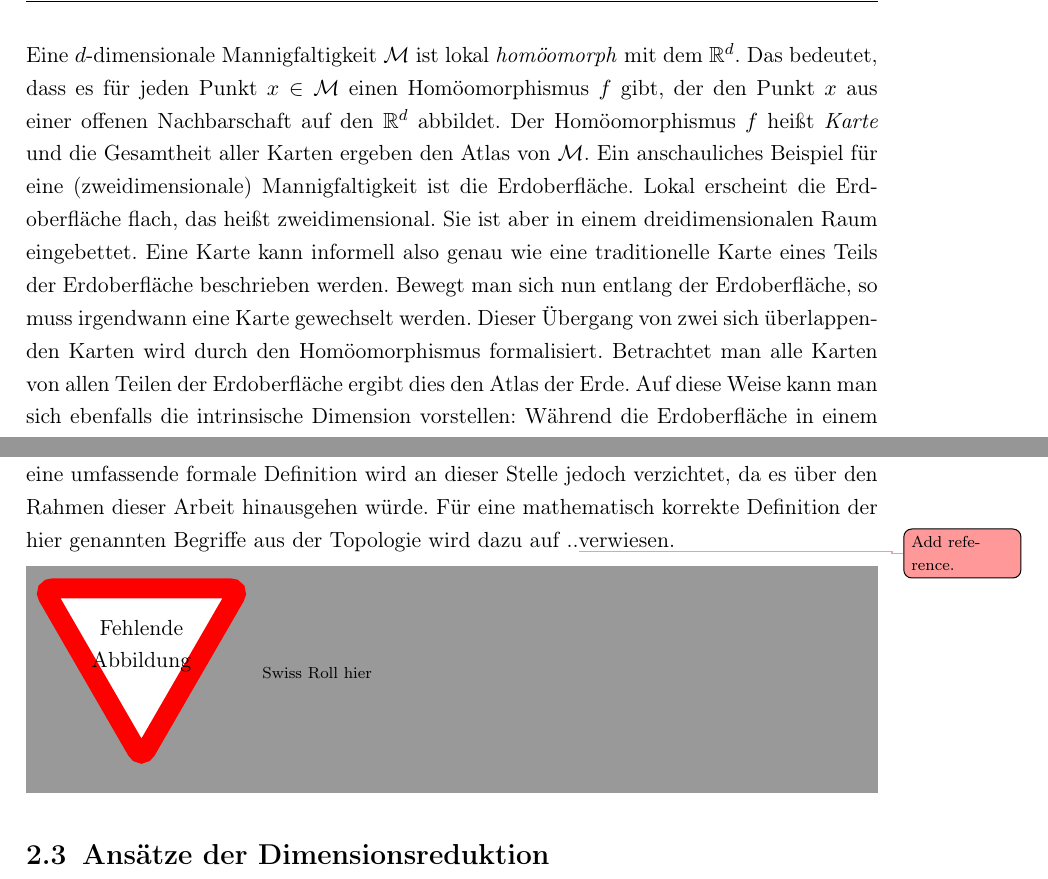
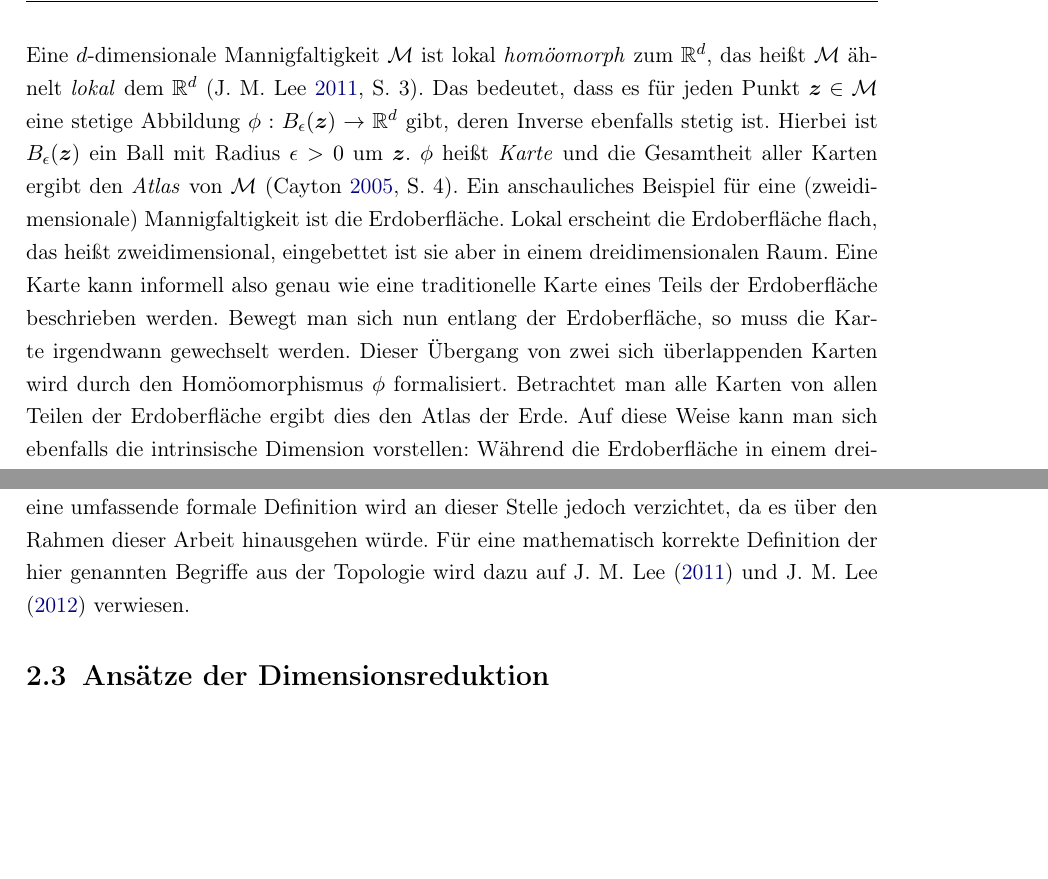
Before and after one commit to MoritzM00/Bachelor-Thesis, a LaTeX thesis (thesis.tex, which reads chapters/dimensionalityReduction.tex): two parts of page 12 of 35, joined at a grey line, cut at the place of the change, the shorter picture padded with empty space. Compiled offline with pdfLaTeX.

Commit message:
rewrite manifold section

```diff
--- a/chapters/dimensionalityReduction.tex
+++ b/chapters/dimensionalityReduction.tex
@@ -46,26 +46,24 @@ hochdimensionale Daten in sehr vielen Fällen auf einer in diesem hochdimensiona
 Begriff einer Mannigfaltigkeit gegeben, wodurch ein geometrischer Bezug der intrinsischen Dimension
 hergestellt werden kann.
 
-Eine $d$-dimensionale Mannigfaltigkeit $\mathcal{M}$ ist lokal \textit{homöomorph} mit dem
-$\real^d$. Das bedeutet, dass es für jeden Punkt $x \in \mathcal{M}$ einen Homöomorphismus $f$
-gibt, der den Punkt $x$ aus einer offenen Nachbarschaft auf den $\real^d$ abbildet. Der
-Homöomorphismus $f$ heißt \textit{Karte} und die Gesamtheit aller Karten ergeben den Atlas von
-$\mathcal{M}$. Ein anschauliches Beispiel für eine (zweidimensionale) Mannigfaltigkeit ist die
-Erdoberfläche. Lokal erscheint die Erdoberfläche flach, das heißt zweidimensional. Sie ist aber in
-einem dreidimensionalen Raum eingebettet. Eine Karte kann informell also genau wie eine
+Eine $d$-dimensionale Mannigfaltigkeit $\mathcal{M}$ ist lokal \textit{homöomorph} zum $\real^d$,
+das heißt $\mathcal{M}$ ähnelt \textit{lokal} dem $\real^d$ \parencite[3]{Lee.2011}. Das bedeutet, dass es für jeden Punkt $\vect{z} \in \mathcal{M}$ eine stetige
+Abbildung $\phi: B_\epsilon(\vect{z}) \rightarrow \real^d$ gibt, deren Inverse ebenfalls stetig
+ist. Hierbei ist $B_\epsilon(\vect{z})$ ein Ball mit Radius $\epsilon > 0$ um $\vect{z}$. $\phi$
+heißt \textit{Karte} und die Gesamtheit aller Karten ergibt den \textit{Atlas} von $\mathcal{M}$ \parencite[4]{Cayton.2005}. Ein anschauliches Beispiel für eine (zweidimensionale) Mannigfaltigkeit ist
+die Erdoberfläche. Lokal erscheint die Erdoberfläche flach, das heißt zweidimensional, eingebettet
+ist sie aber in einem dreidimensionalen Raum. Eine Karte kann informell also genau wie eine
 traditionelle Karte eines Teils der Erdoberfläche beschrieben werden. Bewegt man sich nun entlang
-der Erdoberfläche, so muss irgendwann eine Karte gewechselt werden. Dieser Übergang von zwei sich
-überlappenden Karten wird durch den Homöomorphismus formalisiert. Betrachtet man alle Karten von
-allen Teilen der Erdoberfläche ergibt dies den Atlas der Erde. Auf diese Weise kann man sich
+der Erdoberfläche, so muss die Karte irgendwann gewechselt werden. Dieser Übergang von zwei sich
+überlappenden Karten wird durch den Homöomorphismus $\phi$ formalisiert. Betrachtet man alle Karten
+von allen Teilen der Erdoberfläche ergibt dies den Atlas der Erde. Auf diese Weise kann man sich
 ebenfalls die intrinsische Dimension vorstellen: Während die Erdoberfläche in einem
 dreidimensionalen Raum eingebettet ist (extrinsische Dimension), so ist die zugrundeliegende Fläche
 zweidimensional (intrinsische Dimension). Die intrinsische Dimension entspricht also in diesem
 Kontext der Dimension der im $\real^D$ eingebetteten $d$-Mannigfaltigkeit $\mathcal{M}$. Auf eine
 umfassende formale Definition wird an dieser Stelle jedoch verzichtet, da es über den Rahmen dieser
 Arbeit hinausgehen würde. Für eine mathematisch korrekte Definition der hier genannten Begriffe aus
-der Topologie wird dazu auf ..\addref verwiesen.
-
-\missingfigure{Swiss Roll hier}
+der Topologie wird dazu auf \textcites{Lee.2011}{Lee.2012} verwiesen.
 
 \section{Ansätze der Dimensionsreduktion}
 \label{ch:Dimensionsreduktion:Ansaetze}
```
